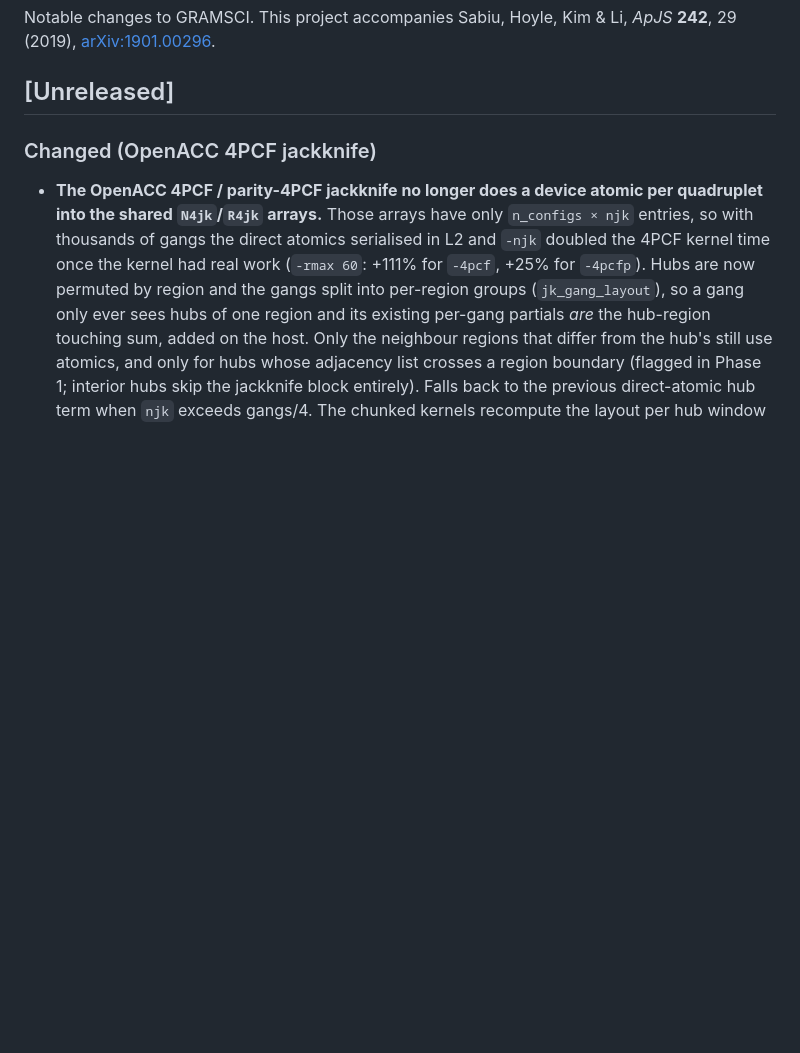
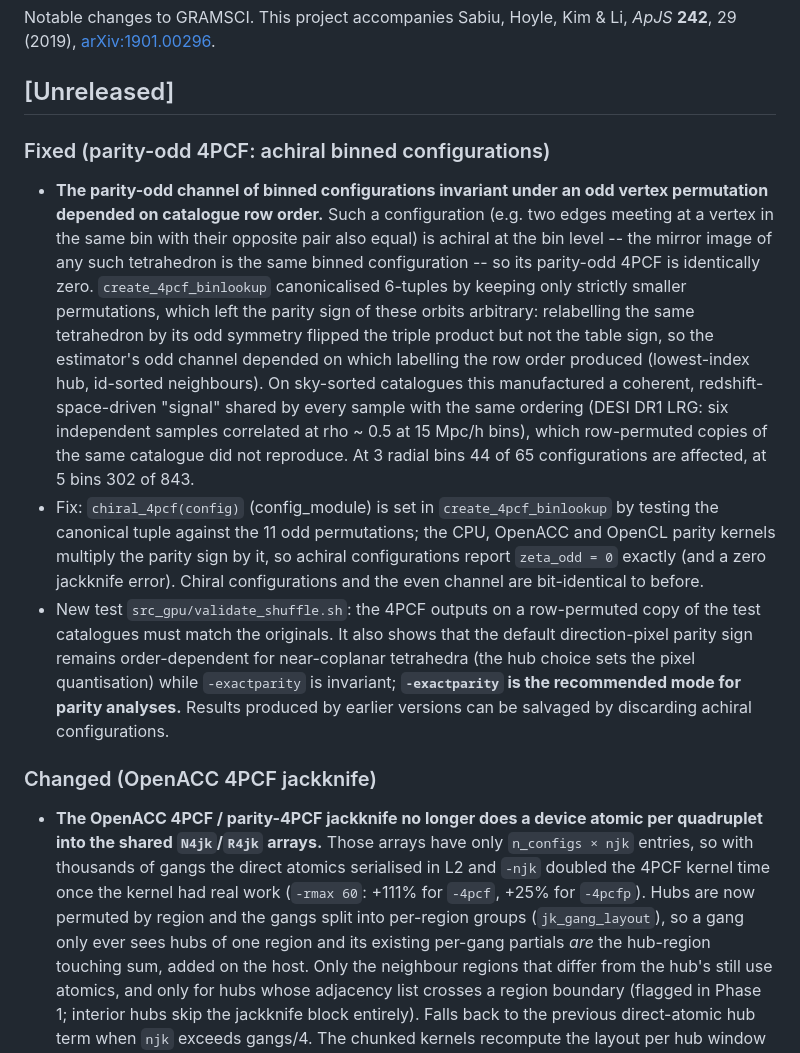
Before and after one commit to csabiu/Gramsci, a Markdown page: CHANGELOG.md, the part around the change. Drawn GitHub-style; blank space fills up the shorter version.

```diff
--- a/CHANGELOG.md
+++ b/CHANGELOG.md
@@ -4,6 +4,37 @@ Notable changes to GRAMSCI. This project accompanies Sabiu, Hoyle, Kim & Li,
 *ApJS* **242**, 29 (2019), [arXiv:1901.00296](https://arxiv.org/abs/1901.00296).
 
 ## [Unreleased]
+
+### Fixed (parity-odd 4PCF: achiral binned configurations)
+- **The parity-odd channel of binned configurations invariant under an odd
+  vertex permutation depended on catalogue row order.**  Such a configuration
+  (e.g. two edges meeting at a vertex in the same bin with their opposite pair
+  also equal) is achiral at the bin level -- the mirror image of any such
+  tetrahedron is the same binned configuration -- so its parity-odd 4PCF is
+  identically zero.  `create_4pcf_binlookup` canonicalised 6-tuples by keeping
+  only strictly smaller permutations, which left the parity sign of these
+  orbits arbitrary: relabelling the same tetrahedron by its odd symmetry
+  flipped the triple product but not the table sign, so the estimator's odd
+  channel depended on which labelling the row order produced (lowest-index
+  hub, id-sorted neighbours).  On sky-sorted catalogues this manufactured a
+  coherent, redshift-space-driven "signal" shared by every sample with the
+  same ordering (DESI DR1 LRG: six independent samples correlated at
+  rho ~ 0.5 at 15 Mpc/h bins), which row-permuted copies of the same
+  catalogue did not reproduce.  At 3 radial bins 44 of 65 configurations are
+  affected, at 5 bins 302 of 843.
+- Fix: `chiral_4pcf(config)` (config_module) is set in
+  `create_4pcf_binlookup` by testing the canonical tuple against the 11 odd
+  permutations; the CPU, OpenACC and OpenCL parity kernels multiply the parity
+  sign by it, so achiral configurations report `zeta_odd = 0` exactly (and a
+  zero jackknife error).  Chiral configurations and the even channel are
+  bit-identical to before.
+- New test `src_gpu/validate_shuffle.sh`: the 4PCF outputs on a row-permuted
+  copy of the test catalogues must match the originals.  It also shows that
+  the default direction-pixel parity sign remains order-dependent for
+  near-coplanar tetrahedra (the hub choice sets the pixel quantisation) while
+  `-exactparity` is invariant; **`-exactparity` is the recommended mode for
+  parity analyses.**  Results produced by earlier versions can be salvaged by
+  discarding achiral configurations.
 
 ### Changed (OpenACC 4PCF jackknife)
 - **The OpenACC 4PCF / parity-4PCF jackknife no longer does a device atomic
```
Also changed, not shown: README.md (+1 -1 lines).
